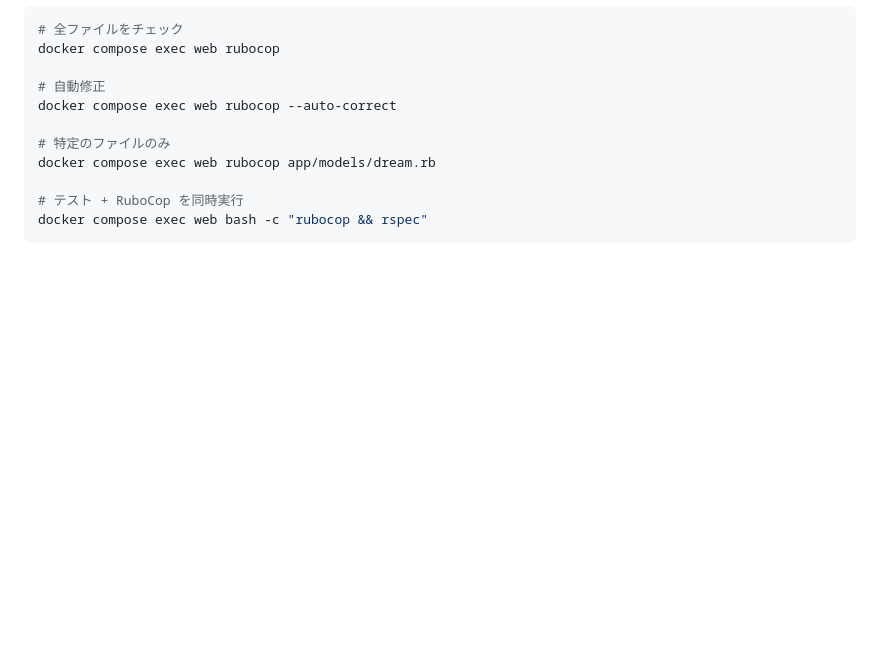
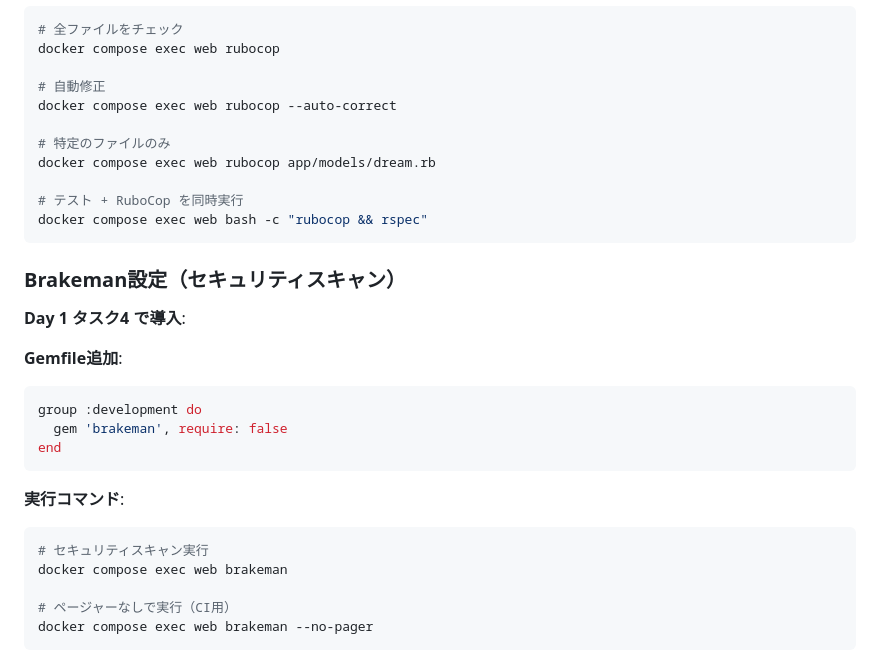
Before and after one commit to AtoraYamada/dream_diary, a Markdown page: docs/specs/01_overview.md, the part around one of its changes. GitHub-like rendering; blank space fills up the shorter version.

Commit message:
Brakeman記述追加
実際の追加はDay1 タスク4
CALUDE.mdにも追記

````diff
--- a/docs/specs/01_overview.md
+++ b/docs/specs/01_overview.md
@@ -655,3 +655,23 @@ docker compose exec web rubocop app/models/dream.rb
 docker compose exec web bash -c "rubocop && rspec"
 ```
 
+### Brakeman設定（セキュリティスキャン）
+
+**Day 1 タスク4 で導入**:
+
+**Gemfile追加**:
+```ruby
+group :development do
+  gem 'brakeman', require: false
+end
+```
+
+**実行コマンド**:
+```bash
+# セキュリティスキャン実行
+docker compose exec web brakeman
+
+# ページャーなしで実行（CI用）
+docker compose exec web brakeman --no-pager
+```
+
````
Also changed, not shown: other parts of docs/specs/01_overview.md (+84 -1 lines), CLAUDE.md (+3 -0 lines), docs/specs/00_task_reference.md (+8 -1 lines).
